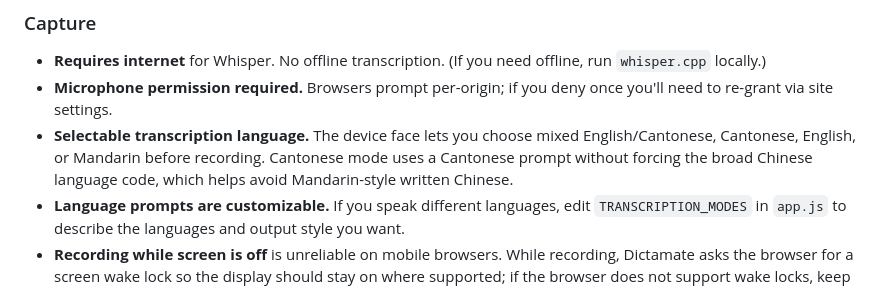
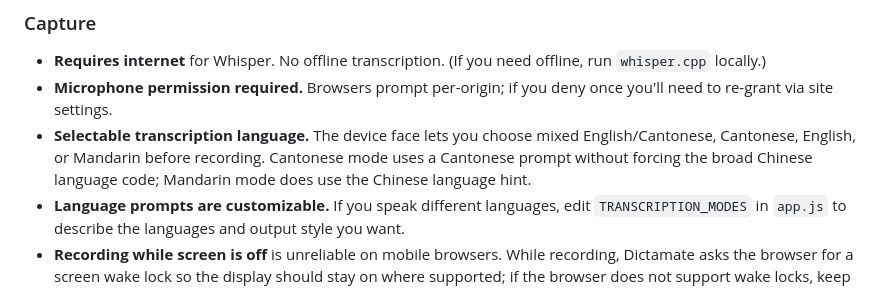
Before and after one commit to cannischan/voice-capture, a Markdown page: README.md, the part around the change. Drawn GitHub-style.

Commit message:
Clarify Cantonese transcription mode

```diff
--- a/README.md
+++ b/README.md
@@ -122,7 +122,7 @@ Honest list of what this *won't* do today, so you can decide whether the trade-o
 ### Capture
 - **Requires internet** for Whisper. No offline transcription. (If you need offline, run `whisper.cpp` locally.)
 - **Microphone permission required.** Browsers prompt per-origin; if you deny once you'll need to re-grant via site settings.
-- **Selectable transcription language.** The device face lets you choose mixed English/Cantonese, Cantonese, English, or Mandarin before recording. Cantonese mode uses a Cantonese prompt without forcing the broad Chinese language code, which helps avoid Mandarin-style written Chinese.
+- **Selectable transcription language.** The device face lets you choose mixed English/Cantonese, Cantonese, English, or Mandarin before recording. Cantonese mode uses a Cantonese prompt without forcing the broad Chinese language code; Mandarin mode does use the Chinese language hint.
 - **Language prompts are customizable.** If you speak different languages, edit `TRANSCRIPTION_MODES` in `app.js` to describe the languages and output style you want.
 - **Recording while screen is off** is unreliable on mobile browsers. While recording, Dictamate asks the browser for a screen wake lock so the display should stay on where supported; if the browser does not support wake locks, keep the screen on manually.
 - **iOS Safari quirks** — `MediaRecorder` works on iOS 14.5+, but some MIME types differ. The app probes and falls back automatically.
```
